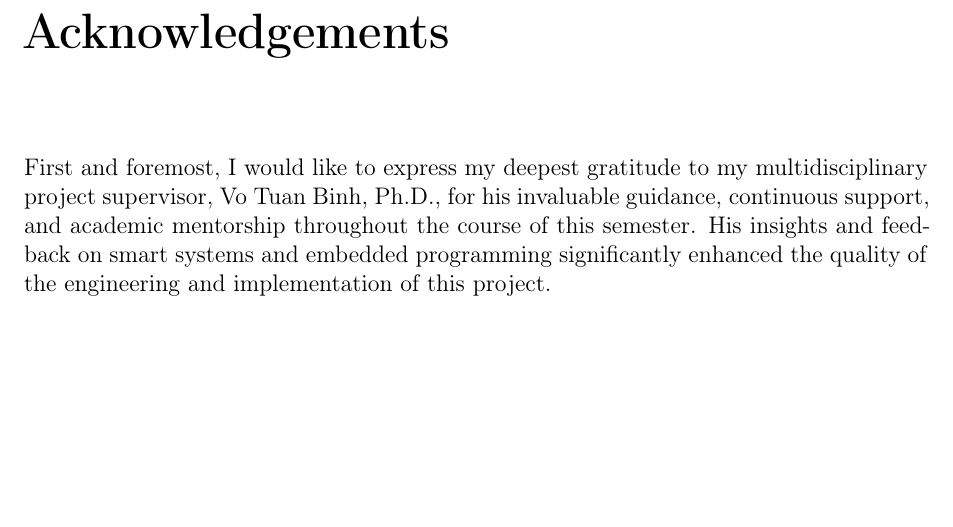
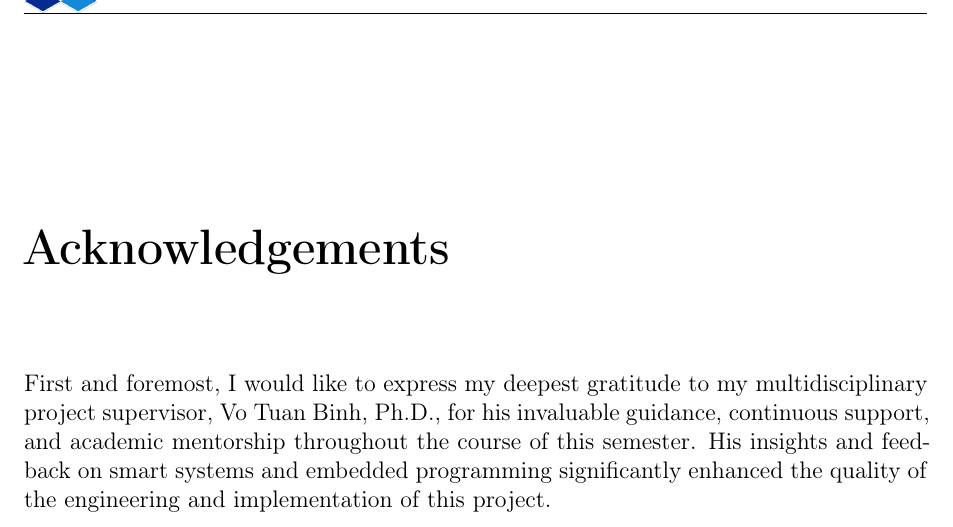
Before and after one commit to ukulevi/rubyalert-aiot-lab, a LaTeX thesis (report/main.tex): part of page 2 of 45, cut so that both start at the same text, the shorter picture padded with empty space. Compiled offline with pdfLaTeX.

```diff
--- a/report/main.tex
+++ b/report/main.tex
@@ -92,25 +92,27 @@
 \fancyhf{}
 \setlength{\headheight}{37pt}
 
-\fancyhead[L]{
+\newcommand{\reportheader}{%
     \begin{minipage}{0.08\textwidth}
         \includegraphics[width=\textwidth]{hcmut.png}
-    \end{minipage}
+    \end{minipage}%
     \hfill
     \begin{minipage}{0.90\textwidth}
         \footnotesize\color{charcoal}
         \textbf{University of Technology, Ho Chi Minh City}\\
         Faculty of Computer Science and Engineering
-    \end{minipage}
+    \end{minipage}%
 }
+\fancyhead[L]{\reportheader}
 \newcommand{\totalreportpages}{\pageref{LastPage}}
 \newcommand{\reportfooter}{\footnotesize\color{charcoal}Multidisciplinary Project -- Academic year 2025 -- 2026\hfill Page \thepage/\totalreportpages}
 \fancyfoot[L]{\reportfooter}
 
 \fancypagestyle{plain}{%
     \fancyhf{}%
+    \fancyhead[L]{\reportheader}%
     \fancyfoot[L]{\reportfooter}%
-    \renewcommand{\headrulewidth}{0pt}%
+    \renewcommand{\headrulewidth}{0.5pt}%
     \renewcommand{\footrulewidth}{0.5pt}%
 }
 
```
Also changed, not shown: report/MultidisciplinaryProject_CO3107_2353336_RubyAlert.pdf, report/main.tex (13 more changed lines).
